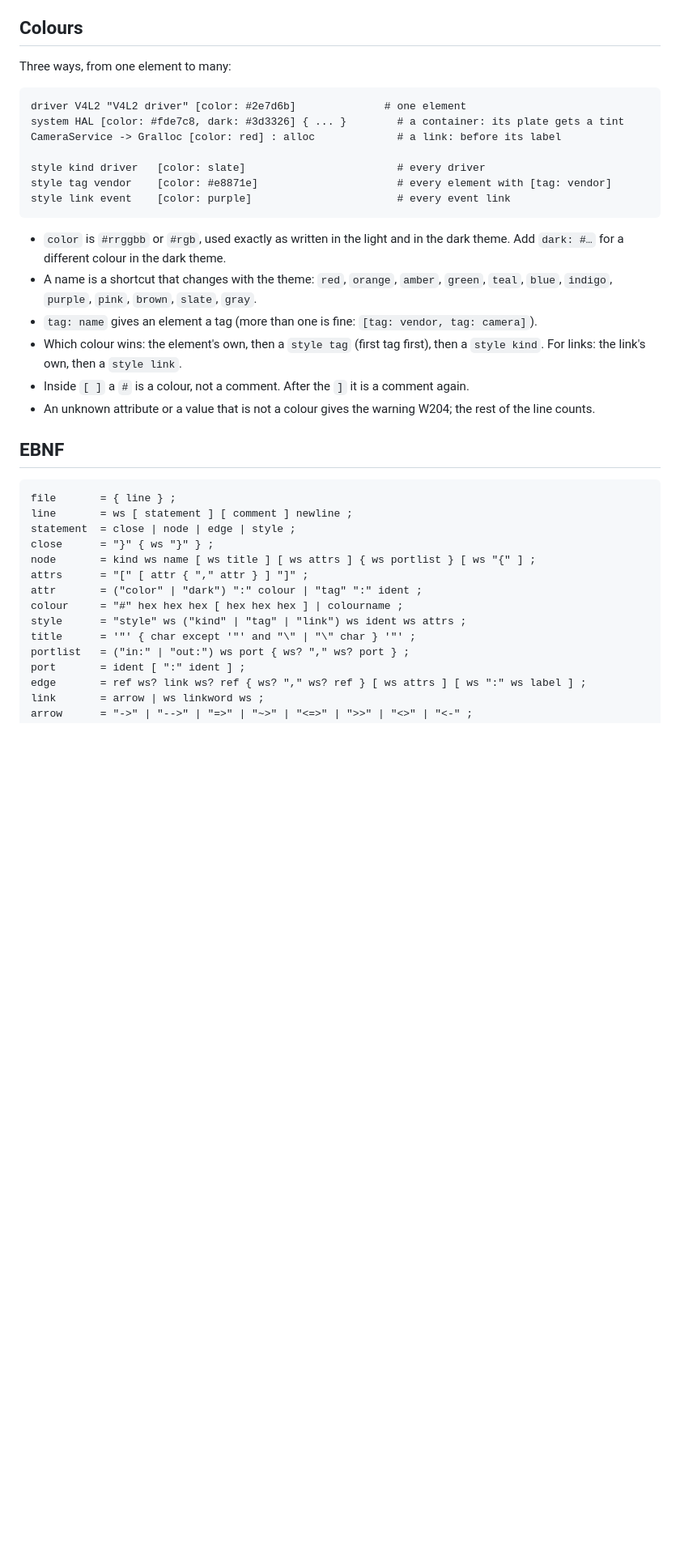
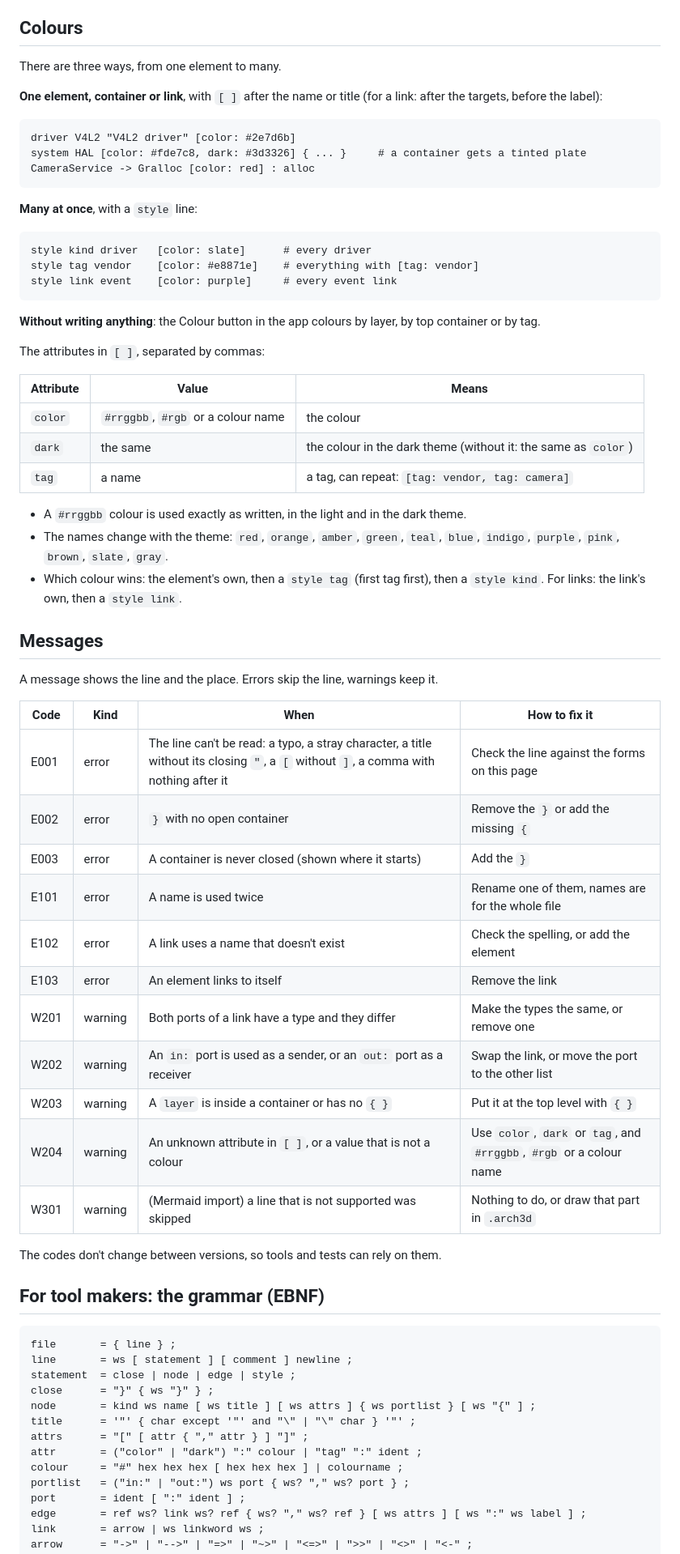
Before and after one commit to Heydarchi/Archi3D, a Markdown page: docs/GRAMMAR.md, the part around one of its changes. Shown at 81% size. GitHub-like rendering; blank space fills up the shorter version.

````diff
--- a/docs/GRAMMAR.md
+++ b/docs/GRAMMAR.md
@@ -106,29 +212,63 @@ A node may still be called like a link word: `service event in: x` declares an e
 
 ## Colours
 
-Three ways, from one element to many:
+There are three ways, from one element to many.
+
+**One element, container or link**, with `[ ]` after the name or title (for a link: after the
+targets, before the label):
 
 ```
-driver V4L2 "V4L2 driver" [color: #2e7d6b]              # one element
-system HAL [color: #fde7c8, dark: #3d3326] { ... }        # a container: its plate gets a tint
-CameraService -> Gralloc [color: red] : alloc             # a link: before its label
-
-style kind driver   [color: slate]                        # every driver
-style tag vendor    [color: #e8871e]                      # every element with [tag: vendor]
-style link event    [color: purple]                       # every event link
+driver V4L2 "V4L2 driver" [color: #2e7d6b]
+system HAL [color: #fde7c8, dark: #3d3326] { ... }     # a container gets a tinted plate
+CameraService -> Gralloc [color: red] : alloc
 ```
 
-- `color` is `#rrggbb` or `#rgb`, used exactly as written in the light and in the dark theme. Add
-  `dark: #…` for a different colour in the dark theme.
-- A name is a shortcut that changes with the theme: `red`, `orange`, `amber`, `green`, `teal`,
-  `blue`, `indigo`, `purple`, `pink`, `brown`, `slate`, `gray`.
-- `tag: name` gives an element a tag (more than one is fine: `[tag: vendor, tag: camera]`).
+**Many at once**, with a `style` line:
+
+```
+style kind driver   [color: slate]      # every driver
+style tag vendor    [color: #e8871e]    # everything with [tag: vendor]
+style link event    [color: purple]     # every event link
+```
+
+**Without writing anything**: the Colour button in the app colours by layer, by top container or
+by tag.
+
+The attributes in `[ ]`, separated by commas:
+
+| Attribute | Value | Means |
+|---|---|---|
+| `color` | `#rrggbb`, `#rgb` or a colour name | the colour |
+| `dark` | the same | the colour in the dark theme (without it: the same as `color`) |
+| `tag` | a name | a tag, can repeat: `[tag: vendor, tag: camera]` |
+
+- A `#rrggbb` colour is used exactly as written, in the light and in the dark theme.
+- The names change with the theme: `red`, `orange`, `amber`, `green`, `teal`, `blue`, `indigo`,
+  `purple`, `pink`, `brown`, `slate`, `gray`.
 - Which colour wins: the element's own, then a `style tag` (first tag first), then a `style kind`.
   For links: the link's own, then a `style link`.
-- Inside `[ ]` a `#` is a colour, not a comment. After the `]` it is a comment again.
-- An unknown attribute or a value that is not a colour gives the warning W204; the rest of the line counts.
 
-## EBNF
+## Messages
+
+A message shows the line and the place. Errors skip the line, warnings keep it.
+
+| Code | Kind | When | How to fix it |
+|---|---|---|---|
+| E001 | error | The line can't be read: a typo, a stray character, a title without its closing `"`, a `[` without `]`, a comma with nothing after it | Check the line against the forms on this page |
+| E002 | error | `}` with no open container | Remove the `}` or add the missing `{` |
+| E003 | error | A container is never closed (shown where it starts) | Add the `}` |
+| E101 | error | A name is used twice | Rename one of them, names are for the whole file |
+| E102 | error | A link uses a name that doesn't exist | Check the spelling, or add the element |
+| E103 | error | An element links to itself | Remove the link |
+| W201 | warning | Both ports of a link have a type and they differ | Make the types the same, or remove one |
+| W202 | warning | An `in:` port is used as a sender, or an `out:` port as a receiver | Swap the link, or move the port to the other list |
+| W203 | warning | A `layer` is inside a container or has no `{ }` | Put it at the top level with `{ }` |
+| W204 | warning | An unknown attribute in `[ ]`, or a value that is not a colour | Use `color`, `dark` or `tag`, and `#rrggbb`, `#rgb` or a colour name |
+| W301 | warning | (Mermaid import) a line that is not supported was skipped | Nothing to do, or draw that part in `.arch3d` |
+
+The codes don't change between versions, so tools and tests can rely on them.
+
+## For tool makers: the grammar (EBNF)
 
 ```
 file       = { line } ;
@@ -136,11 +276,10 @@ line       = ws [ statement ] [ comment ] newline ;
 statement  = close | node | edge | style ;
 close      = "}" { ws "}" } ;
 node       = kind ws name [ ws title ] [ ws attrs ] { ws portlist } [ ws "{" ] ;
+title      = '"' { char except '"' and "\" | "\" char } '"' ;
 attrs      = "[" [ attr { "," attr } ] "]" ;
 attr       = ("color" | "dark") ":" colour | "tag" ":" ident ;
 colour     = "#" hex hex hex [ hex hex hex ] | colourname ;
-style      = "style" ws ("kind" | "tag" | "link") ws ident ws attrs ;
-title      = '"' { char except '"' and "\" | "\" char } '"' ;
 portlist   = ("in:" | "out:") ws port { ws? "," ws? port } ;
 port       = ident [ ":" ident ] ;
 edge       = ref ws? link ws? ref { ws? "," ws? ref } [ ws attrs ] [ ws ":" ws label ] ;
````
Also changed, not shown: other parts of docs/GRAMMAR.md (+169 -79 lines), docs/KEYWORDS.md (+71 -42 lines).
